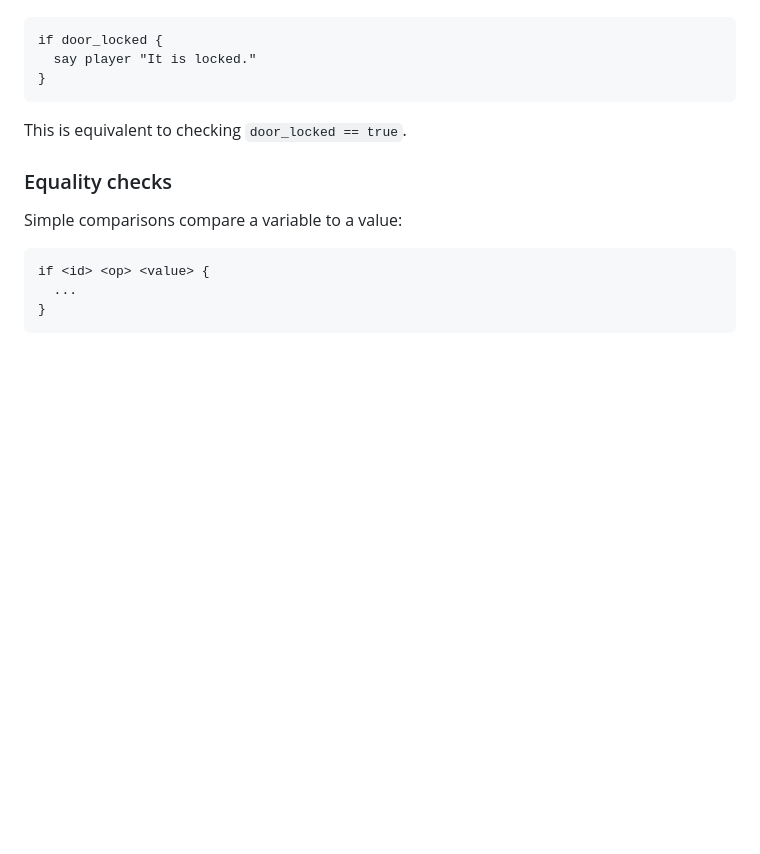
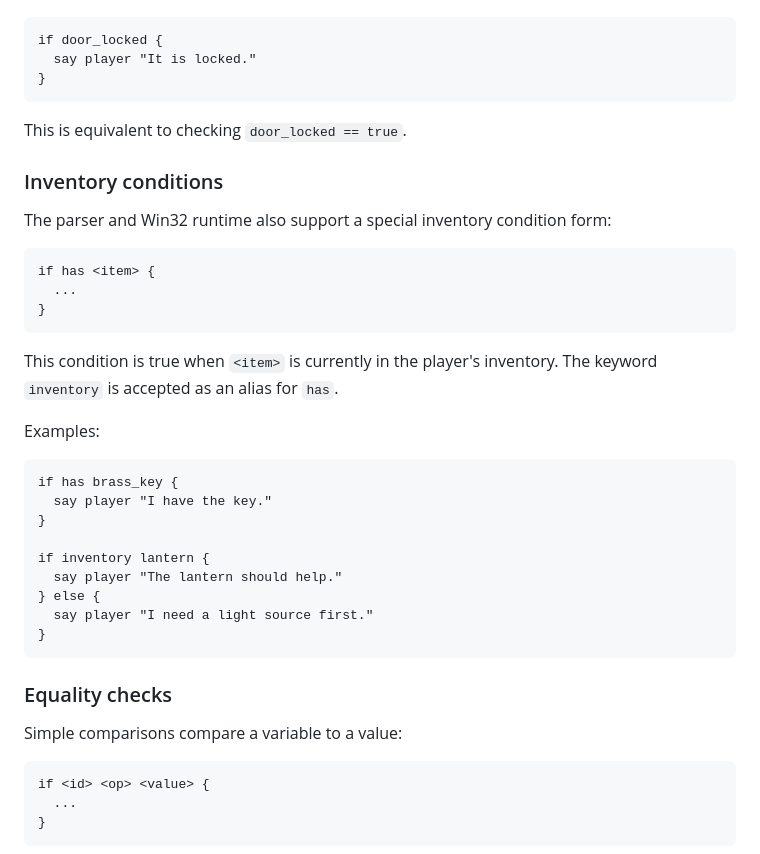
Before and after one commit to tomakela/yaat, a Markdown page: docs/script-language.md, the part around the change. Drawn GitHub-style; blank space fills up the shorter version.

Commit message:
Document inventory script conditions

````diff
--- a/docs/script-language.md
+++ b/docs/script-language.md
@@ -529,6 +529,32 @@ if door_locked {
 
 This is equivalent to checking `door_locked == true`.
 
+### Inventory conditions
+
+The parser and Win32 runtime also support a special inventory condition form:
+
+```text
+if has <item> {
+  ...
+}
+```
+
+This condition is true when `<item>` is currently in the player's inventory. The keyword `inventory` is accepted as an alias for `has`.
+
+Examples:
+
+```text
+if has brass_key {
+  say player "I have the key."
+}
+
+if inventory lantern {
+  say player "The lantern should help."
+} else {
+  say player "I need a light source first."
+}
+```
+
 ### Equality checks
 
 Simple comparisons compare a variable to a value:
````
